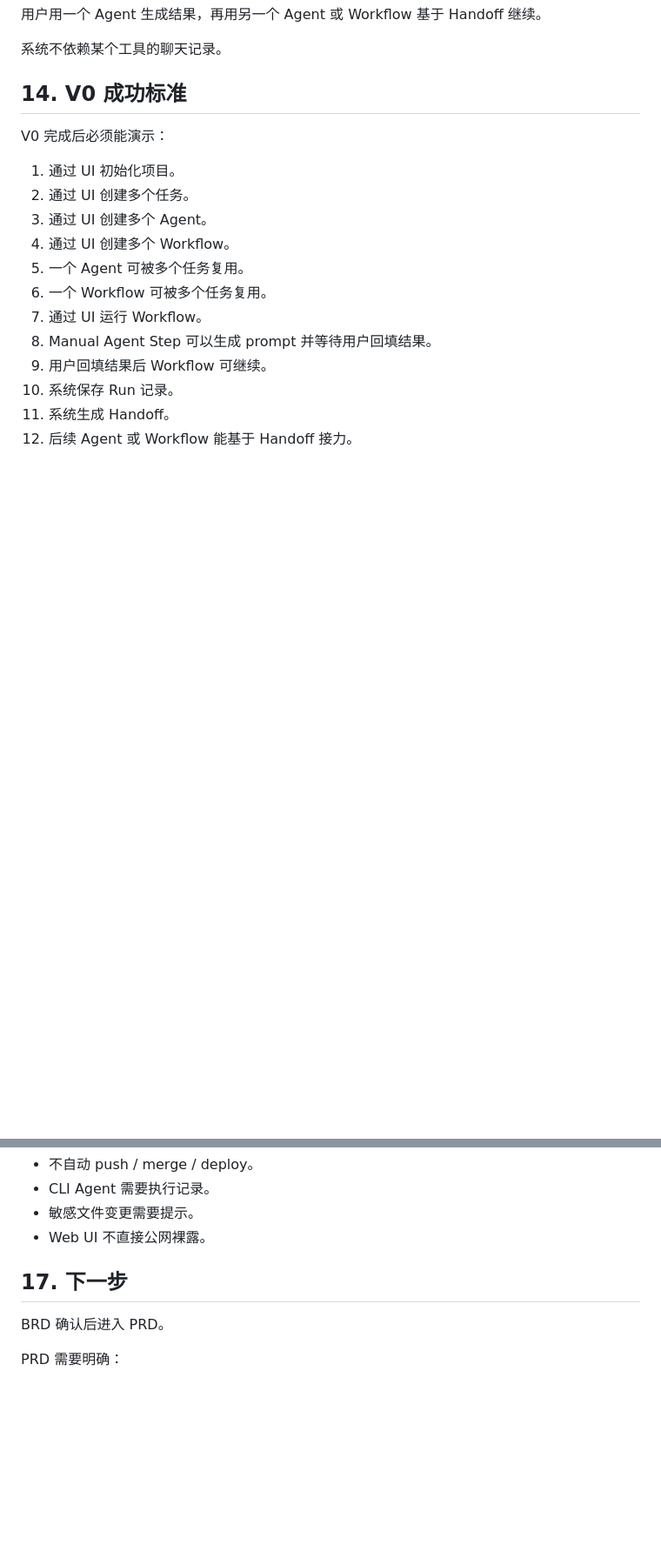
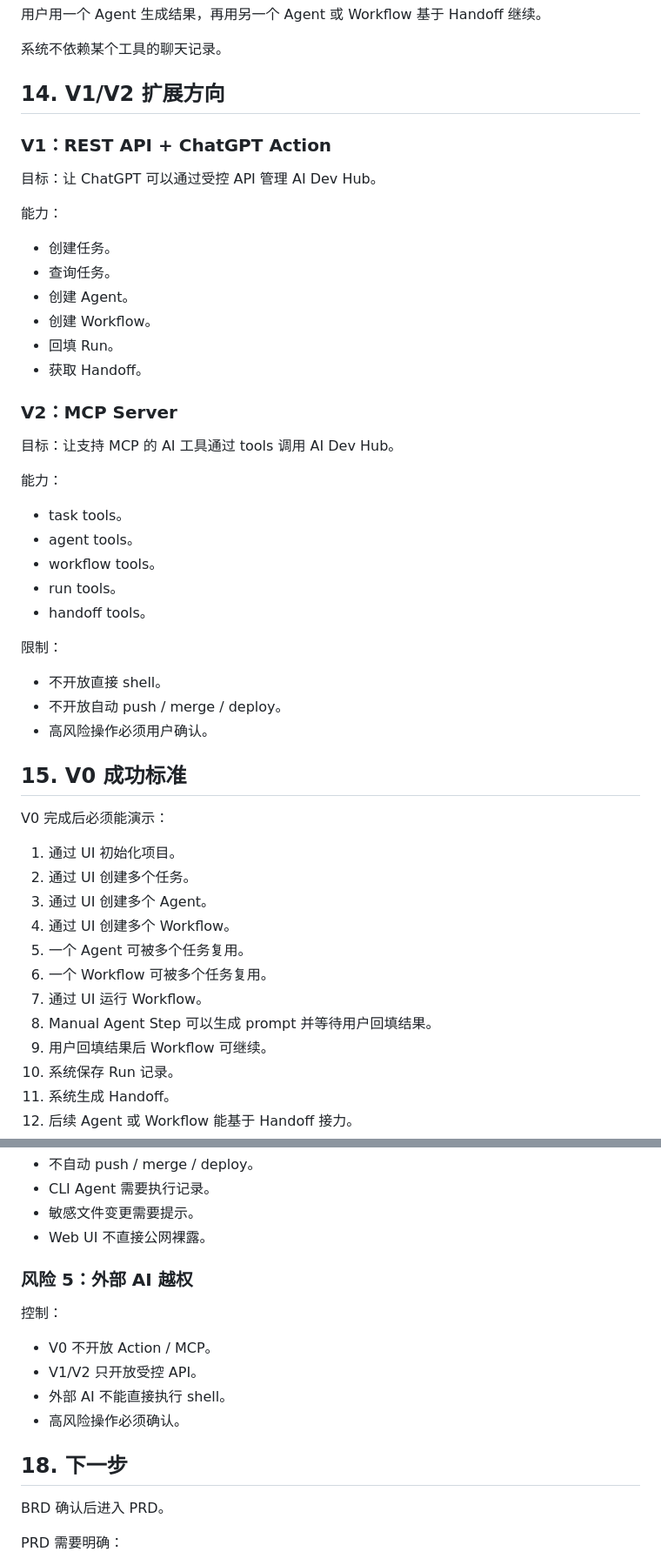
Before and after one commit to kelvin381539960-cyber/ai, a Markdown page: tasks/ai-dev-hub/brd.md, 2 parts joined by grey strips. Shown at 87% size. Rendered like a GitHub page; blank space fills up the shorter version.

```diff
--- a/tasks/ai-dev-hub/brd.md
+++ b/tasks/ai-dev-hub/brd.md
@@ -395,7 +407,40 @@ V0 的重点是沉淀任务现场，不追求自动完成所有工作。
 
 系统不依赖某个工具的聊天记录。
 
-## 14. V0 成功标准
+## 14. V1/V2 扩展方向
+
+### V1：REST API + ChatGPT Action
+
+目标：让 ChatGPT 可以通过受控 API 管理 AI Dev Hub。
+
+能力：
+
+- 创建任务。
+- 查询任务。
+- 创建 Agent。
+- 创建 Workflow。
+- 回填 Run。
+- 获取 Handoff。
+
+### V2：MCP Server
+
+目标：让支持 MCP 的 AI 工具通过 tools 调用 AI Dev Hub。
+
+能力：
+
+- task tools。
+- agent tools。
+- workflow tools。
+- run tools。
+- handoff tools。
+
+限制：
+
+- 不开放直接 shell。
+- 不开放自动 push / merge / deploy。
+- 高风险操作必须用户确认。
+
+## 15. V0 成功标准
 
 V0 完成后必须能演示：
 
@@ -461,7 +506,16 @@ V0 加入 UI 和 Workflow 后容易膨胀。
 - 敏感文件变更需要提示。
 - Web UI 不直接公网裸露。
 
-## 17. 下一步
+### 风险 5：外部 AI 越权
+
+控制：
+
+- V0 不开放 Action / MCP。
+- V1/V2 只开放受控 API。
+- 外部 AI 不能直接执行 shell。
+- 高风险操作必须确认。
+
+## 18. 下一步
 
 BRD 确认后进入 PRD。
 
```
Also changed, not shown: other parts of tasks/ai-dev-hub/brd.md (+18 -5 lines), tasks/ai-dev-hub/external-ai-control.md (added, +364 -0 lines), tasks/ai-dev-hub/handoff.md (+59 -28 lines).
